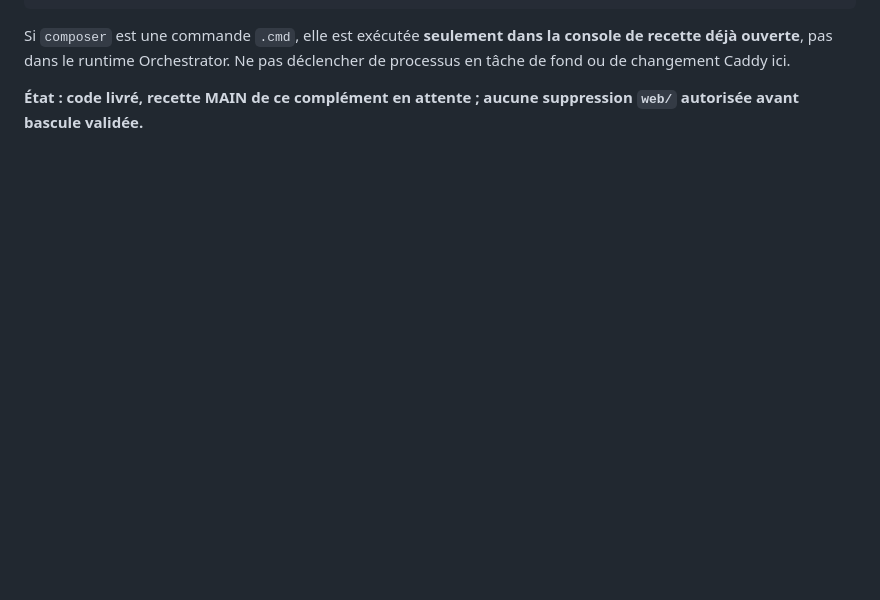
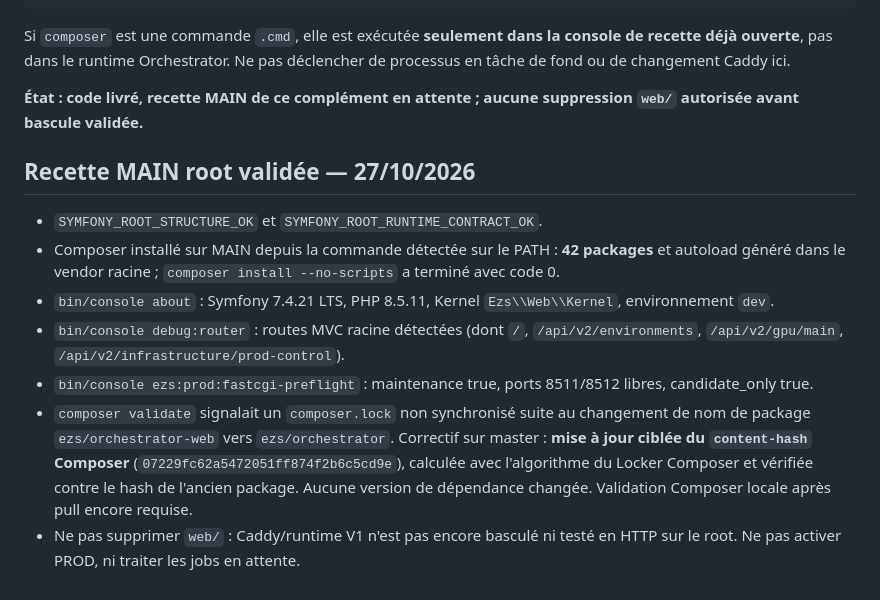
Before and after one commit to philstephibanez-wq/EZS_orchestrator, a Markdown page: docs/handoffs/ORCHESTRATOR_V2_ROOT_MVC_2_A0.md, the part around the change. Drawn GitHub-style; blank space fills up the shorter version.

Commit message:
[v2.a0] docs(handoff): valider runtime root et correction lock Composer

```diff
--- a/docs/handoffs/ORCHESTRATOR_V2_ROOT_MVC_2_A0.md
+++ b/docs/handoffs/ORCHESTRATOR_V2_ROOT_MVC_2_A0.md
@@ -59,3 +59,13 @@ if ($LASTEXITCODE -ne 0) { throw "COMPOSER_INSTALL_FAILED" }
 Si `composer` est une commande `.cmd`, elle est exécutée **seulement dans la console de recette déjà ouverte**, pas dans le runtime Orchestrator. Ne pas déclencher de processus en tâche de fond ou de changement Caddy ici.
 
 **État : code livré, recette MAIN de ce complément en attente ; aucune suppression `web/` autorisée avant bascule validée.**
+
+
+## Recette MAIN root validée — 27/10/2026
+- `SYMFONY_ROOT_STRUCTURE_OK` et `SYMFONY_ROOT_RUNTIME_CONTRACT_OK`.
+- Composer installé sur MAIN depuis la commande détectée sur le PATH : **42 packages** et autoload généré dans le vendor racine ; `composer install --no-scripts` a terminé avec code 0.
+- `bin/console about` : Symfony 7.4.21 LTS, PHP 8.5.11, Kernel `Ezs\\Web\\Kernel`, environnement `dev`.
+- `bin/console debug:router` : routes MVC racine détectées (dont `/`, `/api/v2/environments`, `/api/v2/gpu/main`, `/api/v2/infrastructure/prod-control`).
+- `bin/console ezs:prod:fastcgi-preflight` : maintenance true, ports 8511/8512 libres, candidate_only true.
+- `composer validate` signalait un `composer.lock` non synchronisé suite au changement de nom de package `ezs/orchestrator-web` vers `ezs/orchestrator`. Correctif sur master : **mise à jour ciblée du `content-hash` Composer** (`07229fc62a5472051ff874f2b6c5cd9e`), calculée avec l'algorithme du Locker Composer et vérifiée contre le hash de l'ancien package. Aucune version de dépendance changée. Validation Composer locale après pull encore requise.
+- Ne pas supprimer `web/` : Caddy/runtime V1 n'est pas encore basculé ni testé en HTTP sur le root. Ne pas activer PROD, ni traiter les jobs en attente.
```
